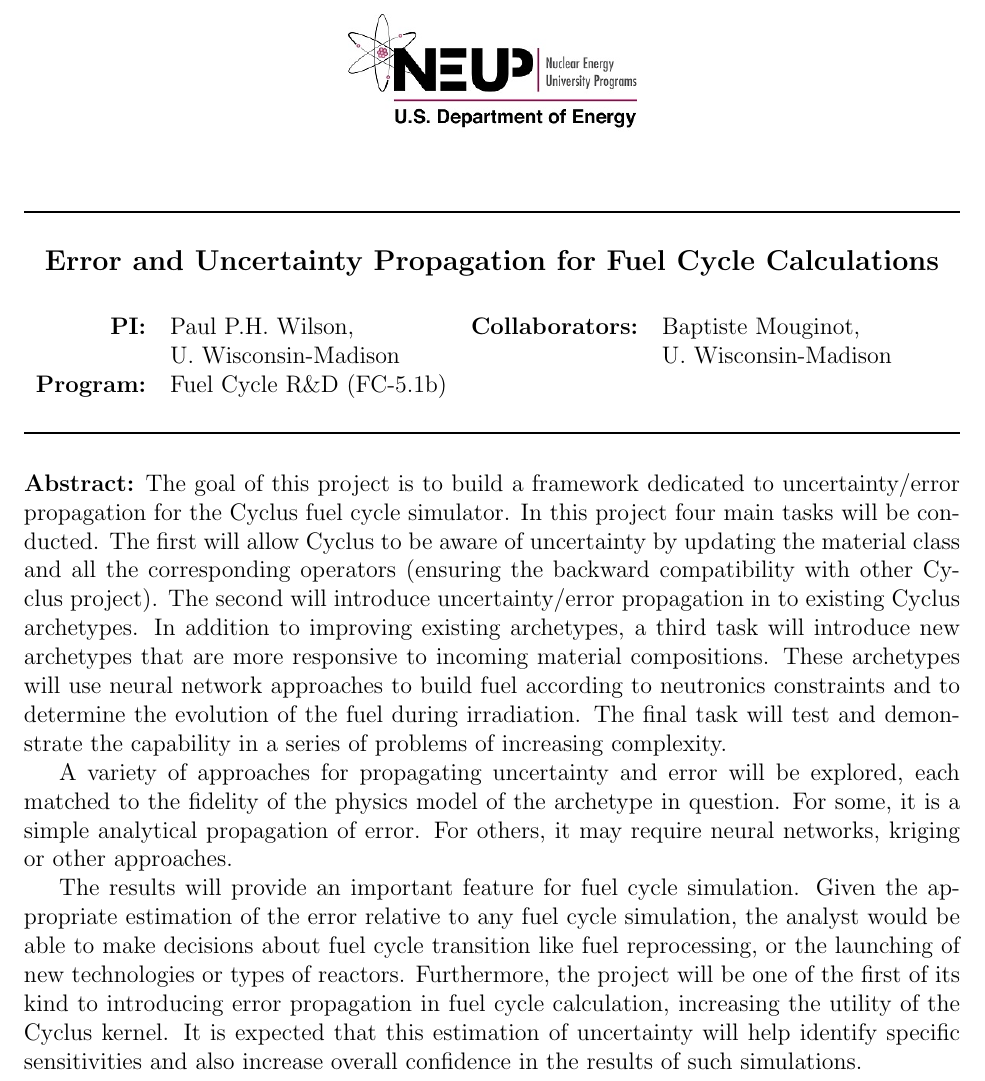
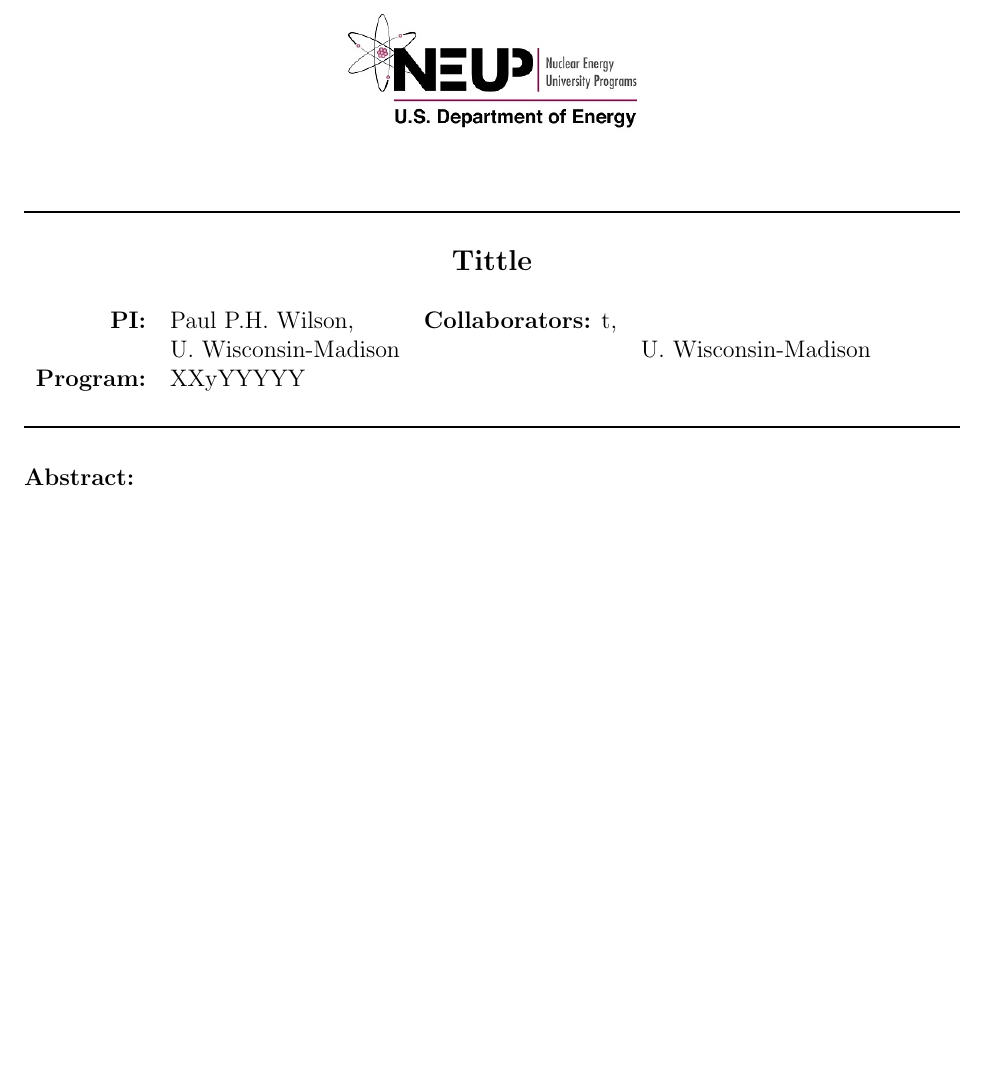
Before and after one commit to gonuke/NEUP, a LaTeX document (abstract.tex): part of the page, cut at the place of the change, the shorter picture padded with empty space. Compiled offline with pdfLaTeX.

Commit message:
cleaning abstract

```diff
--- a/abstract.tex
+++ b/abstract.tex
@@ -47,7 +47,7 @@
 \vspace*{0.2in}
 
 \begin{centering}
-  \textbf{\large Error and Uncertainty Propagation for Fuel Cycle Calculations}\\
+  \textbf{\large Tittle}\\
 \end{centering}
 
 \vspace*{0.25in}
@@ -55,10 +55,10 @@
 \noindent
 \begin{tabularx}{\textwidth}{rlrl}
    \textbf{PI:} & Paul P.H. Wilson, &
-         \textbf{Collaborators:} & Baptiste Mouginot, \\
+         \textbf{Collaborators:} t, \\
                 & U. Wisconsin-Madison &
          & U. Wisconsin-Madison \\
-   \textbf{Program:} & Fuel Cycle R\&D (FC-5.1b) & &
+   \textbf{Program:} & XXyYYYYY & &
 \end{tabularx}
 
 
@@ -66,46 +66,5 @@
 \vspace{0.2in}
 \noindent\rule{\textwidth}{1pt}\\
 
-\noindent\textbf{Abstract:} The goal of this
-project is to build a framework dedicated to
-uncertainty/error propagation for the Cyclus fuel
-cycle simulator. In this project four main tasks
-will be conducted. The first will allow Cyclus to
-be aware of uncertainty by updating the material
-class and all the corresponding operators
-(ensuring the backward compatibility with other
-Cyclus project). The second will introduce
-uncertainty/error propagation in to existing Cyclus
-archetypes.  In addition to improving existing
-archetypes, a third task will introduce new archetypes that
-are more responsive to incoming material
-compositions.  These archetypes will use neural
-network approaches to build fuel according to
-neutronics constraints and to determine the
-evolution of the fuel during irradiation.  The
-final task will test and demonstrate the capability
-in a series of problems of increasing complexity.
-
-A variety of approaches for propagating
-uncertainty and error will be explored, each
-matched to the fidelity of the physics model of
-the archetype in question.  For some, it is a
-simple analytical propagation of error.  For
-others, it may require neural networks, kriging or
-other approaches.
-
-The results will provide an important feature for
-fuel cycle simulation. Given the appropriate
-estimation of the error relative to any fuel cycle
-simulation, the analyst would be able to make
-decisions about fuel cycle transition like fuel
-reprocessing, or the launching of new technologies
-or types of reactors. Furthermore, the project
-will be one of the first of its kind to
-introducing error propagation in fuel cycle
-calculation, increasing the utility of the Cyclus
-kernel.  It is expected that this estimation of
-uncertainty will help identify specific
-sensitivities and also increase overall confidence
-in the results of such simulations.
+\noindent\textbf{Abstract:}
 \end{document}
```
